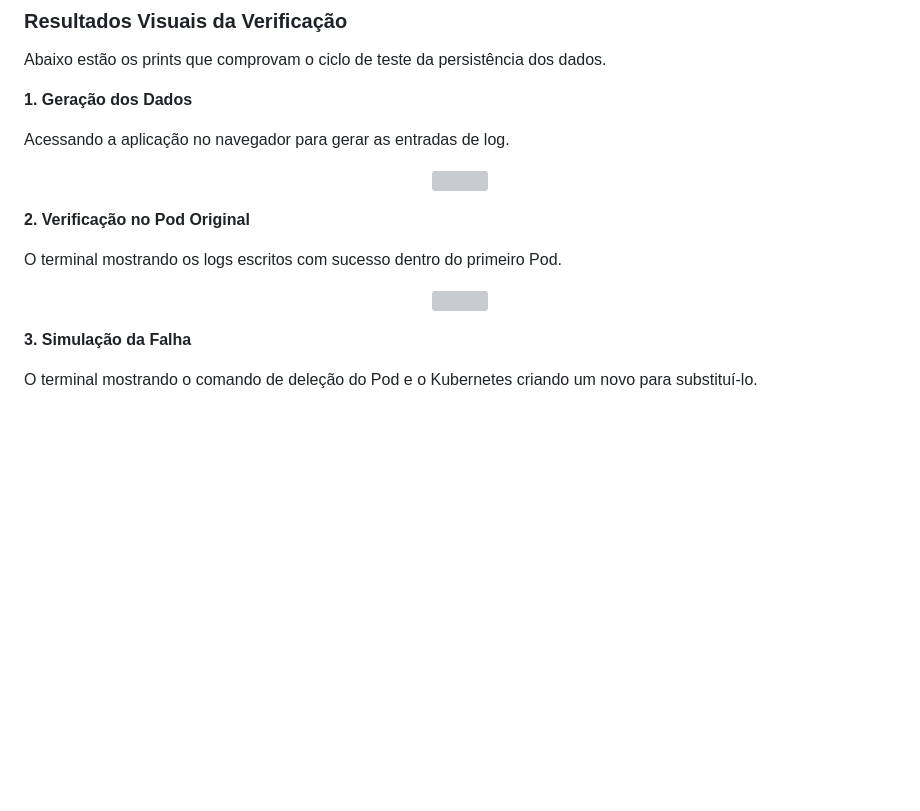
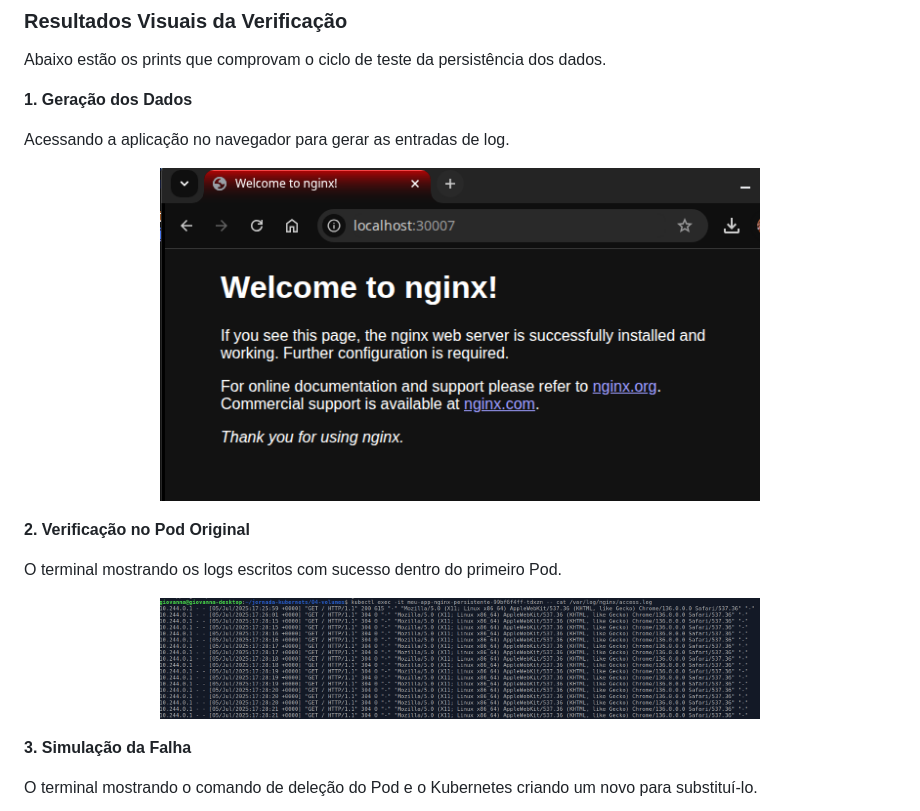
Before and after one commit to oig04/jornada-kubernetes, a Markdown page: 04-volumes/README.md, the part around the change. Drawn GitHub-style; blank space fills up the shorter version; grey boxes are pictures that could not be loaded.

Commit message:
laboratório 04

```diff
--- a/04-volumes/README.md
+++ b/04-volumes/README.md
@@ -83,12 +83,12 @@ Abaixo estão os prints que comprovam o ciclo de teste da persistência dos dado
 **1. Geração dos Dados**
 
 Acessando a aplicação no navegador para gerar as entradas de log.
-<p align="center"><img src="./porta-300007-lab4.png" width="600"/></p>
+<p align="center"><img src="./porta-30007-lab4.png" width="600"/></p>
 
 **2. Verificação no Pod Original**
 
 O terminal mostrando os logs escritos com sucesso dentro do primeiro Pod.
-<p align="center"><img src="./prova-dos-dados-iniciais.png" width="600"/></p>
+<p align="center"><img src="./prova-dos-dados-inicias.png" width="600"/></p>
 
 **3. Simulação da Falha**
 
```
